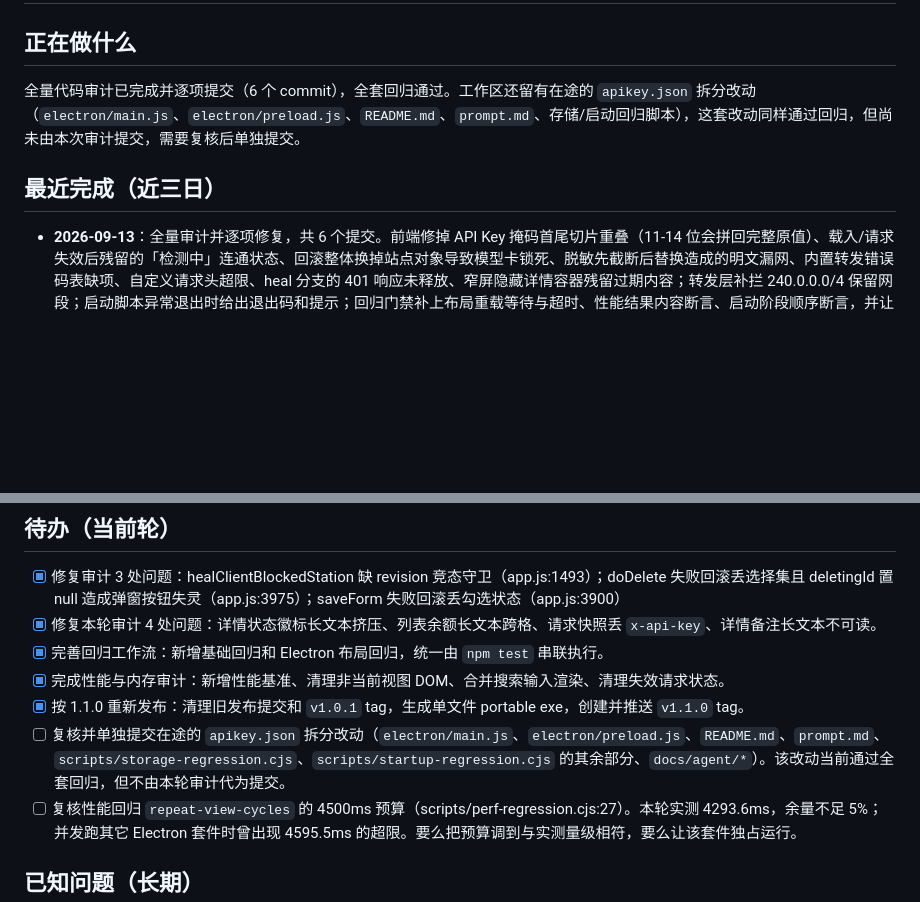
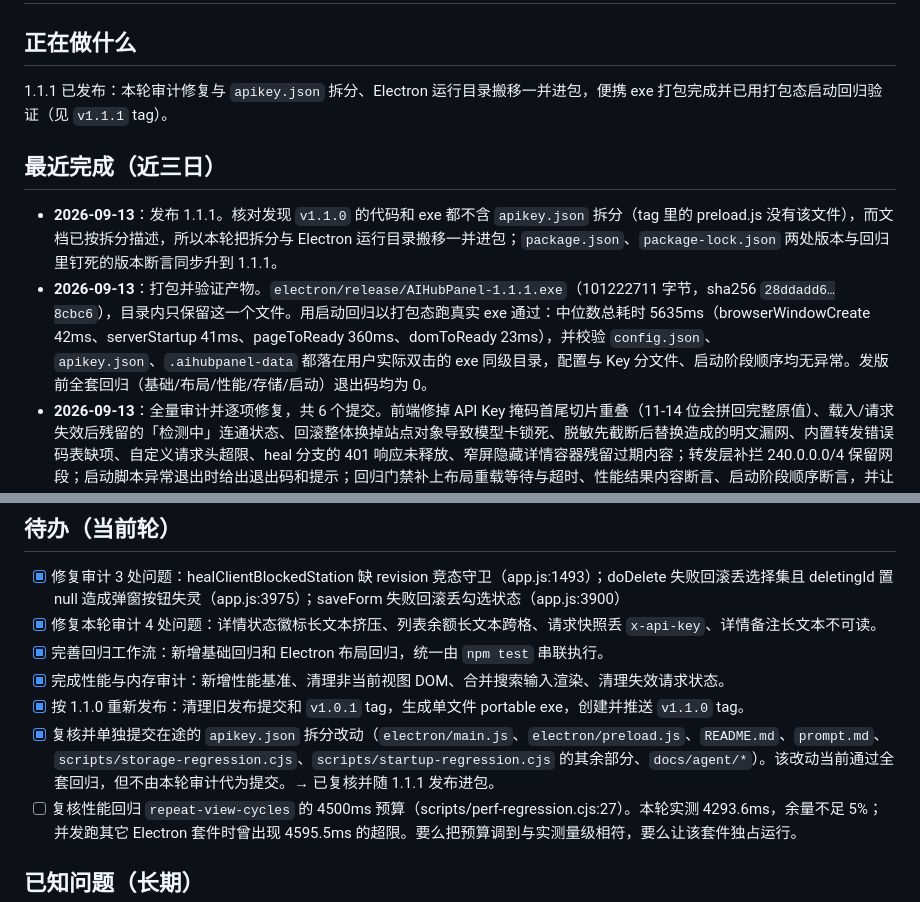
Before and after one commit to javakam/AIHubPanel, a Markdown page: docs/agent/status.md, 2 parts joined by grey strips. Rendered like a GitHub page; blank space fills up the shorter version.

```diff
--- a/docs/agent/status.md
+++ b/docs/agent/status.md
@@ -1,9 +1,11 @@
 # AIHubPanel 当前状态
 
 ## 正在做什么
-全量代码审计已完成并逐项提交（6 个 commit），全套回归通过。工作区还留有在途的 `apikey.json` 拆分改动（`electron/main.js`、`electron/preload.js`、`README.md`、`prompt.md`、存储/启动回归脚本），这套改动同样通过回归，但尚未由本次审计提交，需要复核后单独提交。
+1.1.1 已发布：本轮审计修复与 `apikey.json` 拆分、Electron 运行目录搬移一并进包，便携 exe 打包完成并已用打包态启动回归验证（见 `v1.1.1` tag）。
 
 ## 最近完成（近三日）
+- **2026-09-13**：发布 1.1.1。核对发现 `v1.1.0` 的代码和 exe 都不含 `apikey.json` 拆分（tag 里的 preload.js 没有该文件），而文档已按拆分描述，所以本轮把拆分与 Electron 运行目录搬移一并进包；`package.json`、`package-lock.json` 两处版本与回归里钉死的版本断言同步升到 1.1.1。
+- **2026-09-13**：打包并验证产物。`electron/release/AIHubPanel-1.1.1.exe`（101222711 字节，sha256 `28ddadd6…8cbc6`），目录内只保留这一个文件。用启动回归以打包态跑真实 exe 通过：中位数总耗时 5635ms（browserWindowCreate 42ms、serverStartup 41ms、pageToReady 360ms、domToReady 23ms），并校验 `config.json`、`apikey.json`、`.aihubpanel-data` 都落在用户实际双击的 exe 同级目录，配置与 Key 分文件、启动阶段顺序均无异常。发版前全套回归（基础/布局/性能/存储/启动）退出码均为 0。
 - **2026-09-13**：全量审计并逐项修复，共 6 个提交。前端修掉 API Key 掩码首尾切片重叠（11-14 位会拼回完整原值）、载入/请求失效后残留的「检测中」连通状态、回滚整体换掉站点对象导致模型卡锁死、脱敏先截断后替换造成的明文漏网、内置转发错误码表缺项、自定义请求头超限、heal 分支的 401 响应未释放、窄屏隐藏详情容器残留过期内容；转发层补拦 240.0.0.0/4 保留网段；启动脚本异常退出时给出退出码和提示；回归门禁补上布局重载等待与超时、性能结果内容断言、启动阶段顺序断言，并让内存测不到时判失败。
 - **2026-09-13**：本轮全套回归实测通过。基础检查、长文本布局、存储、启动均通过；性能回归加载 464.7ms、搜索 78.1ms、420 模型详情 159ms、8 轮视图重复切换 4293.6ms、DOM 7095、renderer 增量 0.3MiB；启动回归源码态中位数 685ms（其中页面到首帧 439ms）。
 - **2026-09-13**：定位并修复窄屏横向溢出的真实原因。`.search input` 的 `transition` 简写不带属性名等于 `transition-property: all`，把 ≤640px 断点上的宽度变化也做成了动画；隐藏窗口的动画时间轴不前进，输入框永久停在 250px，在 320px 视口下溢出 43px。三处声明改为只列举颜色类属性后，布局回归既有的窄屏断言恢复通过。
@@ -37,7 +39,7 @@
 - [x] 完善回归工作流：新增基础回归和 Electron 布局回归，统一由 `npm test` 串联执行。
 - [x] 完成性能与内存审计：新增性能基准、清理非当前视图 DOM、合并搜索输入渲染、清理失效请求状态。
 - [x] 按 1.1.0 重新发布：清理旧发布提交和 `v1.0.1` tag，生成单文件 portable exe，创建并推送 `v1.1.0` tag。
-- [ ] 复核并单独提交在途的 `apikey.json` 拆分改动（`electron/main.js`、`electron/preload.js`、`README.md`、`prompt.md`、`scripts/storage-regression.cjs`、`scripts/startup-regression.cjs` 的其余部分、`docs/agent/*`）。该改动当前通过全套回归，但不由本轮审计代为提交。
+- [x] 复核并单独提交在途的 `apikey.json` 拆分改动（`electron/main.js`、`electron/preload.js`、`README.md`、`prompt.md`、`scripts/storage-regression.cjs`、`scripts/startup-regression.cjs` 的其余部分、`docs/agent/*`）。该改动当前通过全套回归，但不由本轮审计代为提交。→ 已复核并随 1.1.1 发布进包。
 - [ ] 复核性能回归 `repeat-view-cycles` 的 4500ms 预算（scripts/perf-regression.cjs:27）。本轮实测 4293.6ms，余量不足 5%；并发跑其它 Electron 套件时曾出现 4595.5ms 的超限。要么把预算调到与实测量级相符，要么让该套件独占运行。
 
 ## 已知问题（长期）
```
Also changed, not shown: docs/agent/reference.md (+5 -1 lines).
